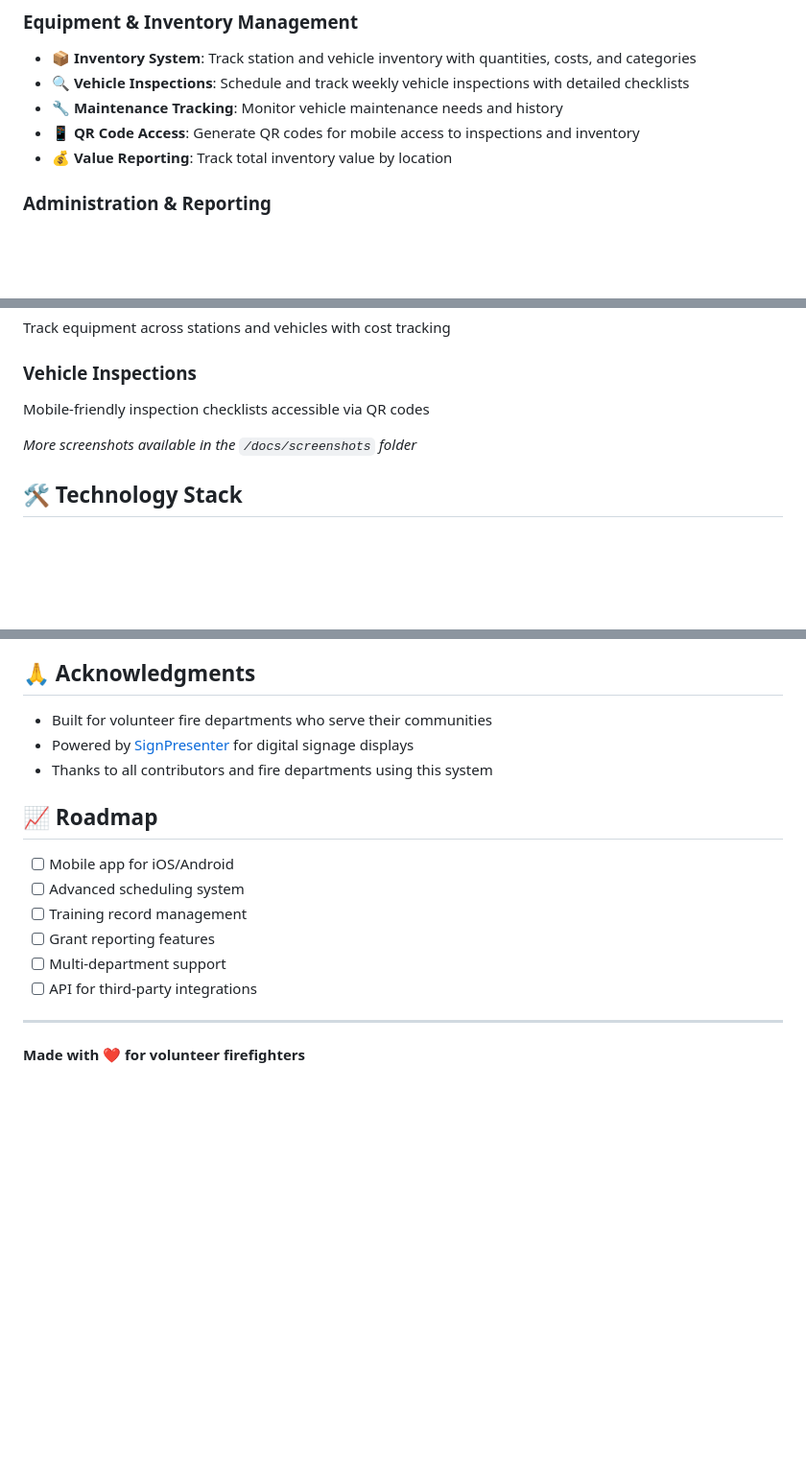
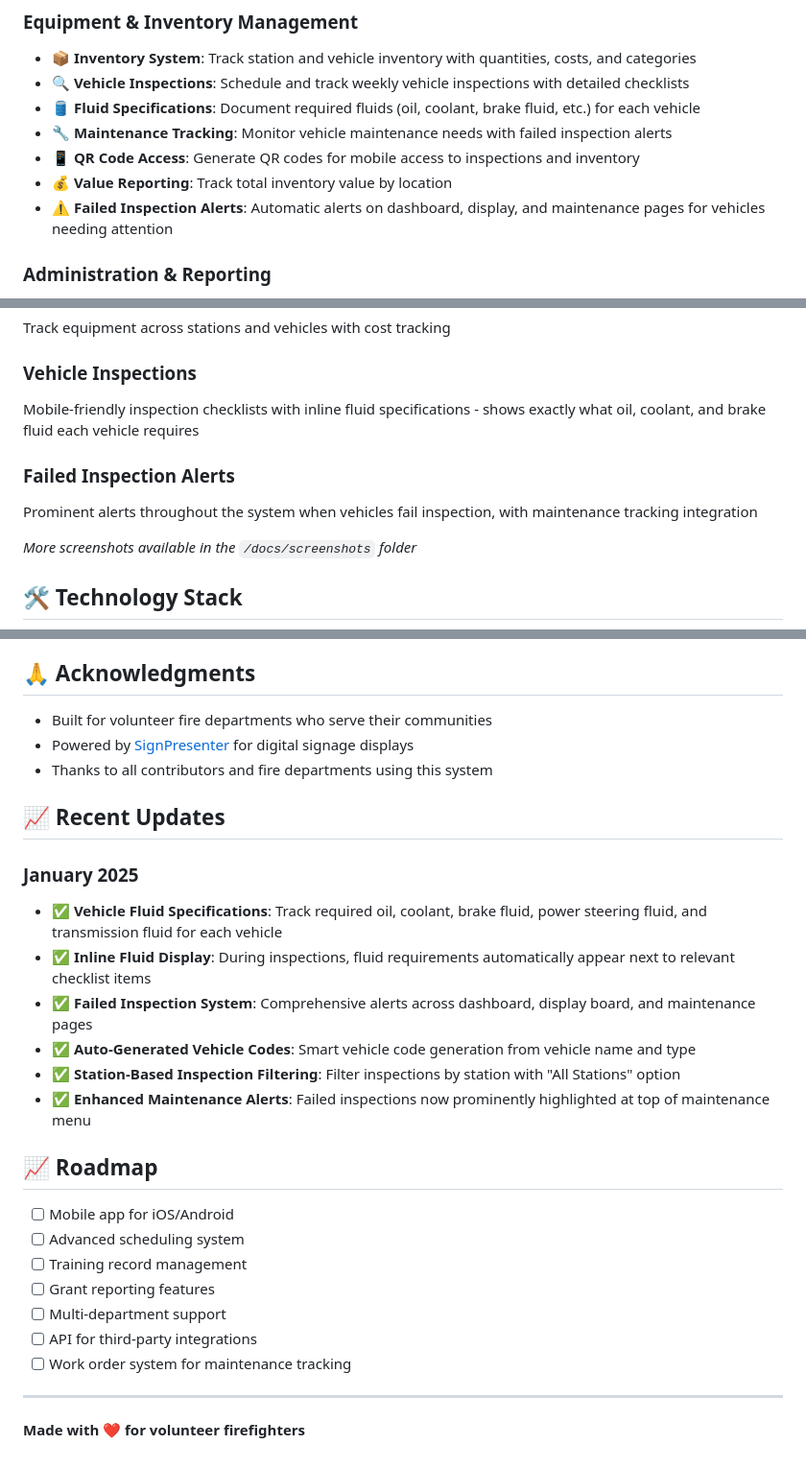
Before and after one commit to mbyrdLCS/Fire-Department-Management-System, a Markdown page: README.md, 3 parts joined by grey strips. Shown at 96% size. Rendered like a GitHub page; blank space fills up the shorter version.

Commit message:
Update README with new features and January 2025 updates
- Document vehicle fluid specifications system
- Add failed inspection alerts feature
- Include inline fluid display during inspections
- Add auto-generated vehicle codes feature
- Document station-based inspection filtering
- Add Recent Updates section with January 2025 changelog
- Update feature descriptions and screenshots section

🤖 Generated with [Claude Code](https://claude.com/claude-code)

Co-Authored-By: Claude <noreply@anthropic.com>

```diff
--- a/README.md
+++ b/README.md
@@ -20,9 +20,11 @@ A comprehensive web-based time tracking and management system designed specifica
 ### Equipment & Inventory Management
 - 📦 **Inventory System**: Track station and vehicle inventory with quantities, costs, and categories
 - 🔍 **Vehicle Inspections**: Schedule and track weekly vehicle inspections with detailed checklists
-- 🔧 **Maintenance Tracking**: Monitor vehicle maintenance needs and history
+- 🛢️ **Fluid Specifications**: Document required fluids (oil, coolant, brake fluid, etc.) for each vehicle
+- 🔧 **Maintenance Tracking**: Monitor vehicle maintenance needs with failed inspection alerts
 - 📱 **QR Code Access**: Generate QR codes for mobile access to inspections and inventory
 - 💰 **Value Reporting**: Track total inventory value by location
+- ⚠️ **Failed Inspection Alerts**: Automatic alerts on dashboard, display, and maintenance pages for vehicles needing attention
 
 ### Administration & Reporting
 - 🔐 **Admin Panel**: Comprehensive management interface for all system features
@@ -52,7 +54,10 @@ Comprehensive management interface with firefighter management, reports, and sys
 Track equipment across stations and vehicles with cost tracking
 
 ### Vehicle Inspections
-Mobile-friendly inspection checklists accessible via QR codes
+Mobile-friendly inspection checklists with inline fluid specifications - shows exactly what oil, coolant, and brake fluid each vehicle requires
+
+### Failed Inspection Alerts
+Prominent alerts throughout the system when vehicles fail inspection, with maintenance tracking integration
 
 *More screenshots available in the `/docs/screenshots` folder*
 
@@ -303,6 +308,16 @@ Contributions are welcome! Please feel free to submit a Pull Request. For major
 - Powered by [SignPresenter](https://www.signpresenter.com/) for digital signage displays
 - Thanks to all contributors and fire departments using this system
 
+## 📈 Recent Updates
+
+### January 2025
+- ✅ **Vehicle Fluid Specifications**: Track required oil, coolant, brake fluid, power steering fluid, and transmission fluid for each vehicle
+- ✅ **Inline Fluid Display**: During inspections, fluid requirements automatically appear next to relevant checklist items
+- ✅ **Failed Inspection System**: Comprehensive alerts across dashboard, display board, and maintenance pages
+- ✅ **Auto-Generated Vehicle Codes**: Smart vehicle code generation from vehicle name and type
+- ✅ **Station-Based Inspection Filtering**: Filter inspections by station with "All Stations" option
+- ✅ **Enhanced Maintenance Alerts**: Failed inspections now prominently highlighted at top of maintenance menu
+
 ## 📈 Roadmap
 
 - [ ] Mobile app for iOS/Android
@@ -311,6 +326,7 @@ Contributions are welcome! Please feel free to submit a Pull Request. For major
 - [ ] Grant reporting features
 - [ ] Multi-department support
 - [ ] API for third-party integrations
+- [ ] Work order system for maintenance tracking
 
 ---
 
```
